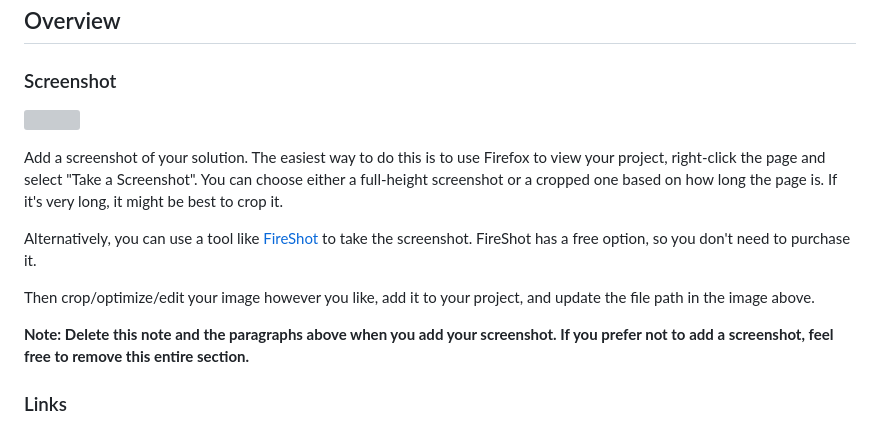
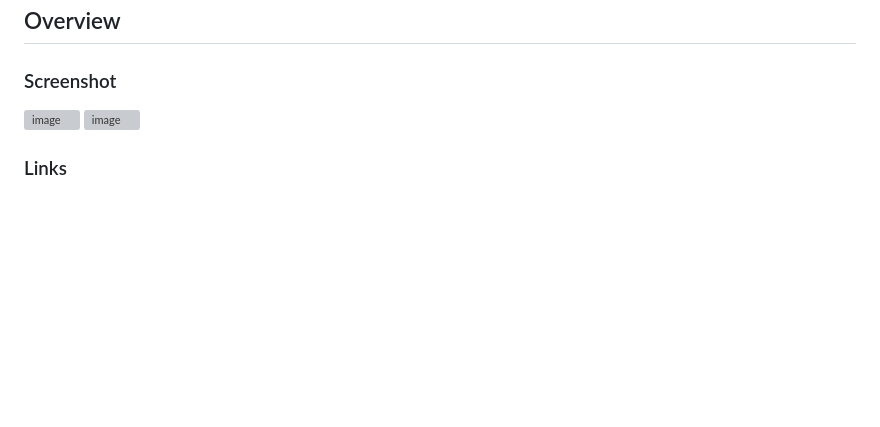
Before and after one commit to sarahkwon/QR-code-component, a Markdown page: README.md, the part around the change. Drawn GitHub-style; blank space fills up the shorter version; grey boxes are pictures that could not be loaded.

```diff
--- a/README.md
+++ b/README.md
@@ -19,15 +19,8 @@ This is a solution to the [QR code component challenge on Frontend Mentor](https
 
 ### Screenshot
 
-![](./screenshot.jpg)
-
-Add a screenshot of your solution. The easiest way to do this is to use Firefox to view your project, right-click the page and select "Take a Screenshot". You can choose either a full-height screenshot or a cropped one based on how long the page is. If it's very long, it might be best to crop it.
-
-Alternatively, you can use a tool like [FireShot](https://getfireshot.com/) to take the screenshot. FireShot has a free option, so you don't need to purchase it.
-
-Then crop/optimize/edit your image however you like, add it to your project, and update the file path in the image above.
-
-**Note: Delete this note and the paragraphs above when you add your screenshot. If you prefer not to add a screenshot, feel free to remove this entire section.**
+![image](https://user-images.githubusercontent.com/55962587/225312106-fc7618f8-e74b-49c0-9fb9-809ba1badc89.png)
+![image](https://user-images.githubusercontent.com/55962587/225314642-77e46e1d-c1d5-4bcd-8fc3-d12f3fe48c5d.png)
 
 ### Links
 
```
